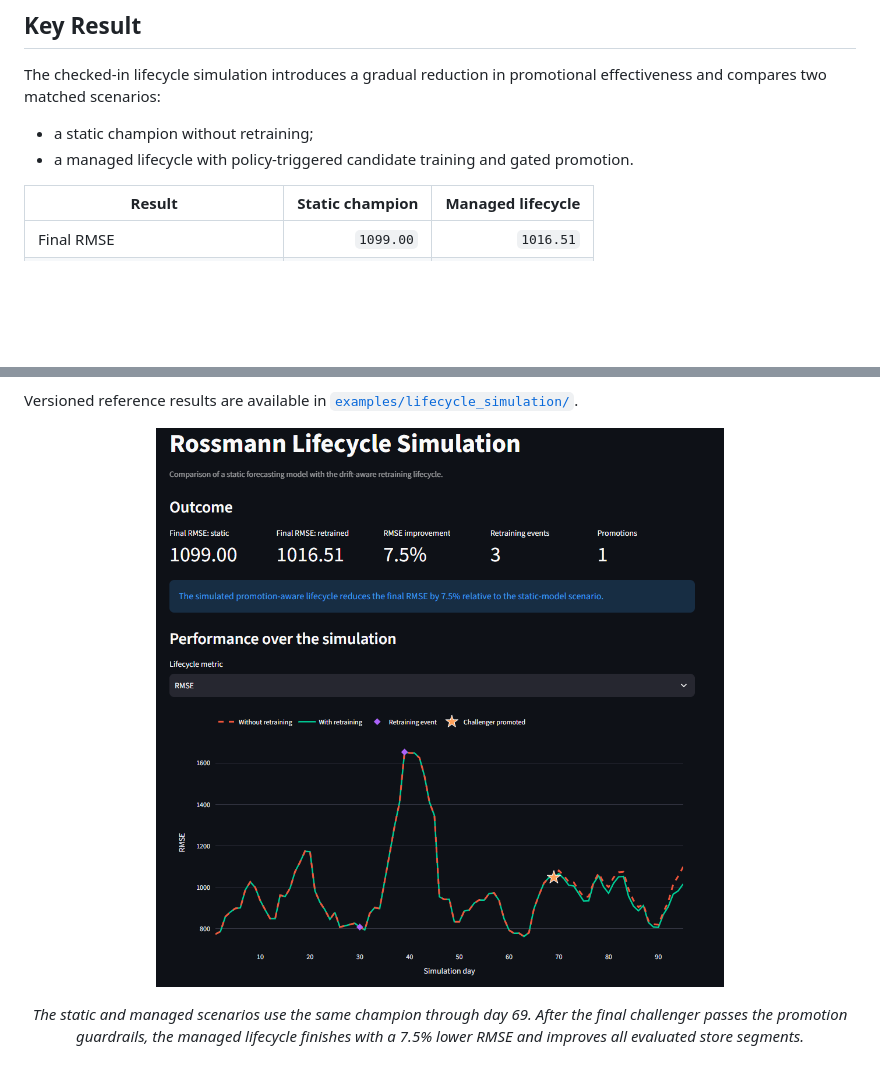
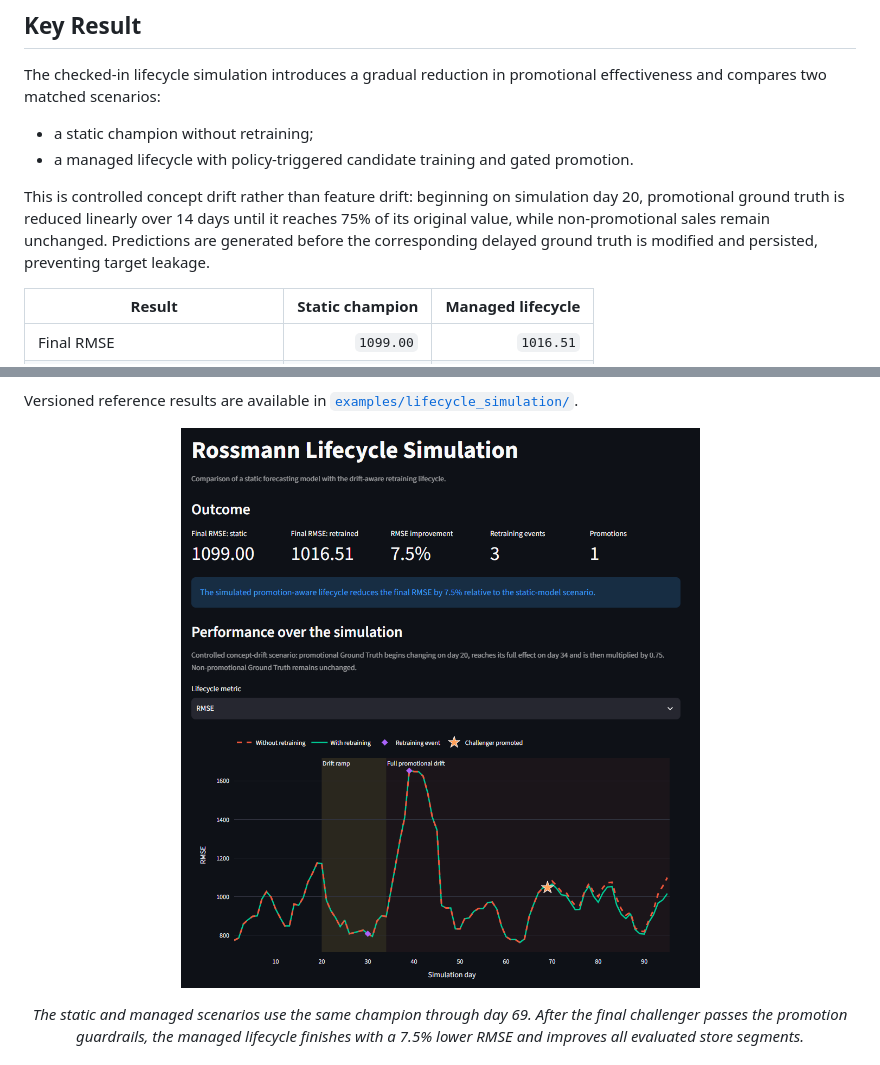
Before and after one commit to SL14-SL/mlops-sales-forecasting, a Markdown page: README.md, 2 parts joined by grey strips. Rendered like a GitHub page; pictures changed too: docs/images/lifecycle-simulation.png; blank space fills up the shorter version.

Commit message:
feat: explain controlled drift in lifecycle dashboard

```diff
--- a/README.md
+++ b/README.md
@@ -45,6 +45,12 @@ promotional effectiveness and compares two matched scenarios:
 - a static champion without retraining;
 - a managed lifecycle with policy-triggered candidate training and gated
   promotion.
+
+This is controlled concept drift rather than feature drift: beginning on
+simulation day 20, promotional ground truth is reduced linearly over 14 days
+until it reaches 75% of its original value, while non-promotional sales remain
+unchanged. Predictions are generated before the corresponding delayed ground
+truth is modified and persisted, preventing target leakage.
 
 | Result | Static champion | Managed lifecycle |
 |---|---:|---:|
```
Also changed, not shown: 3 other files.
